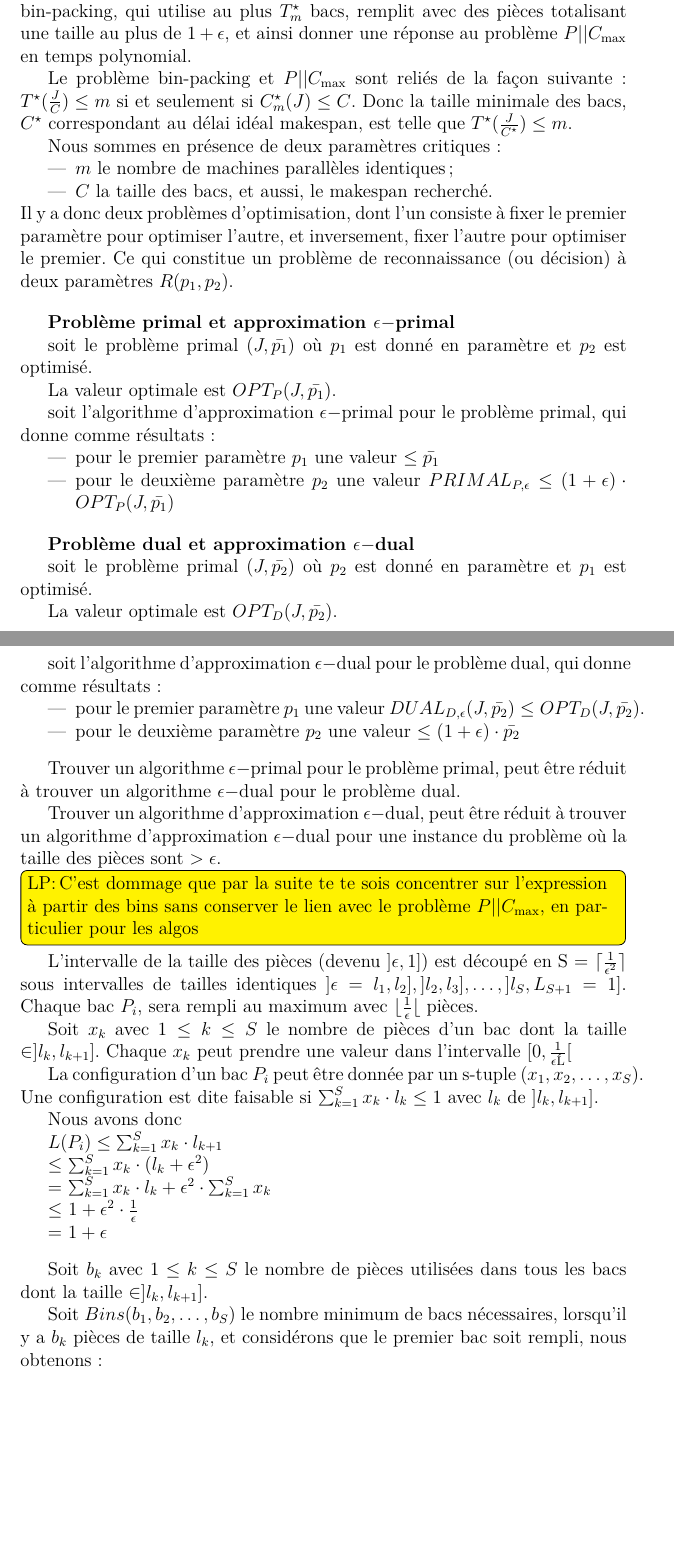
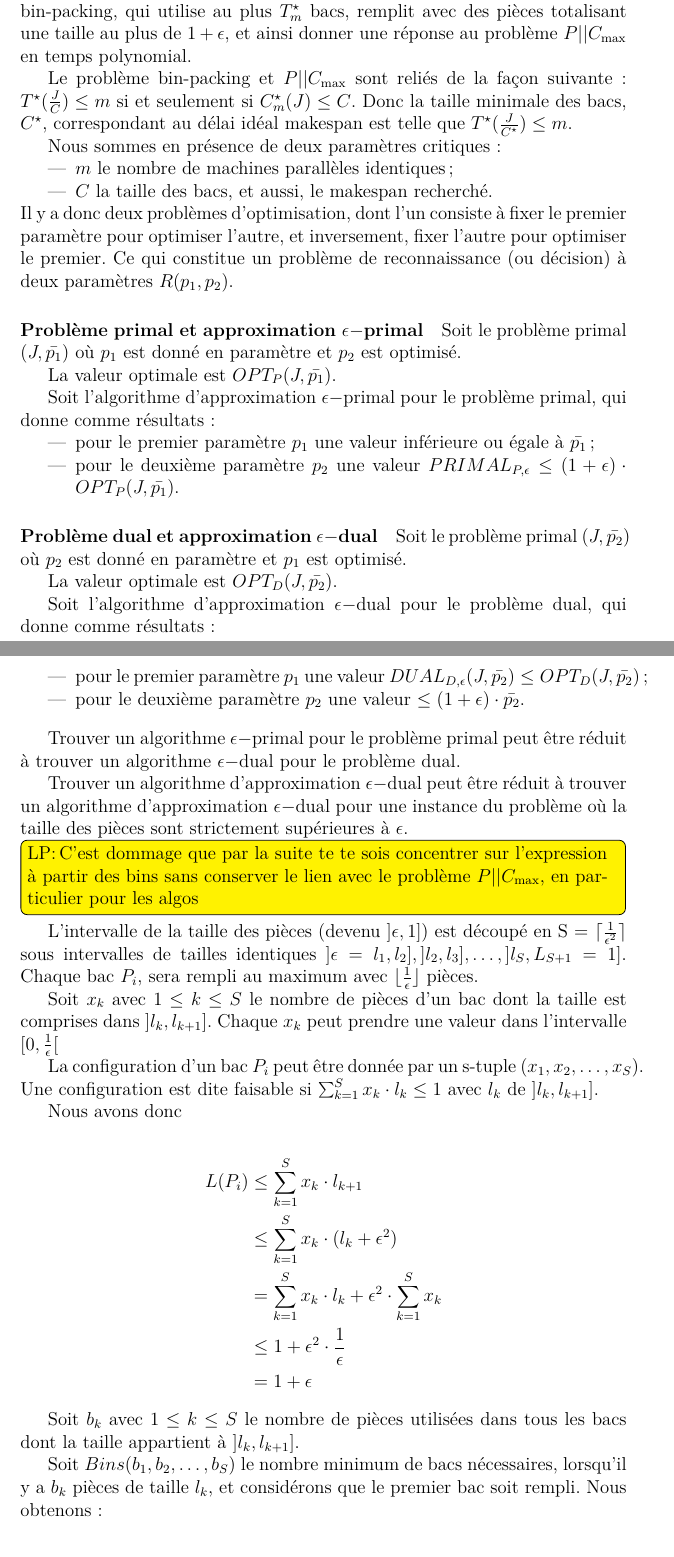
Before and after one commit to fColas68/eprLPT, a LaTeX document (Biblio_PCmax_Rendu.tex): two parts of pages 26 and 27 of 42, joined at a grey line, cut so that both start at the same text, the shorter picture padded with empty space. Compiled offline with pdfLaTeX.

Commit message:
Typo on Section 5

```diff
--- a/Biblio_PCmax_Rendu.tex
+++ b/Biblio_PCmax_Rendu.tex
@@ -1777,8 +1776,8 @@ et ainsi donner une réponse au problème \problemGrahamP en temps polynomial.
 
 Le problème bin-packing et \problemGrahamP sont reliés de la façon suivante:
 $T^{\star}(\frac{J}{C}) \le m$ si et seulement si $C^{\star}_m(J) \le C$.
-Donc la taille minimale des bacs, $C^{\star}$ correspondant au délai
-idéal makespan, est telle que $T^{\star}(\frac{J}{C^{\star}}) \le m$.
+Donc la taille minimale des bacs, $C^{\star}$, correspondant au délai
+idéal makespan est telle que $T^{\star}(\frac{J}{C^{\star}}) \le m$.
 
 Nous sommes en présence de deux paramètres critiques:
 \begin{itemize}
@@ -1791,48 +1790,45 @@ et inversement, fixer l'autre pour optimiser le premier.
 Ce qui constitue un problème de reconnaissance (ou décision) à deux
 paramètres $R(p_1, p_2)$.
 
-\bigskip
-
-\textbf{Problème primal et approximation $\epsilon-$primal}
-
-soit le problème primal $(J,\bar{p_1})$
+\paragraph{Problème primal et approximation $\epsilon-$primal}
+
+Soit le problème primal $(J,\bar{p_1})$
 où $p_1$ est donné en paramètre et $p_2$ est optimisé.
 
 La valeur optimale est $OPT_P(J,\bar{p_1})$.
 
-soit l'algorithme d'approximation $\epsilon-$primal pour le problème
+Soit l'algorithme d'approximation $\epsilon-$primal pour le problème
 primal, qui donne comme résultats:
 
 \begin{itemize}
-\item pour le premier paramètre $p_1$ une valeur $\le \bar{p_1}$
-\item pour le deuxième paramètre $p_2$ une valeur $PRIMAL_{P,\epsilon} \le (1+\epsilon)\cdot OPT_P(J,\bar{p_1})$
+\item pour le premier paramètre $p_1$ une valeur inférieure ou égale à $\bar{p_1}$;
+\item pour le deuxième paramètre $p_2$ une valeur $PRIMAL_{P,\epsilon} \le (1+\epsilon)\cdot OPT_P(J,\bar{p_1})$.
 \end{itemize}
-\bigskip
-
-\textbf{Problème dual et approximation $\epsilon-$dual}
-
-soit le problème primal $(J,\bar{p_2})$
+
+\paragraph{Problème dual et approximation $\epsilon-$dual}
+
+Soit le problème primal $(J,\bar{p_2})$
 où $p_2$ est donné en paramètre et $p_1$ est optimisé.
 
 La valeur optimale est $OPT_D(J,\bar{p_2})$.
 
-soit l'algorithme d'approximation $\epsilon-$dual pour le problème
+Soit l'algorithme d'approximation $\epsilon-$dual pour le problème
 dual, qui donne comme résultats:
 
 \begin{itemize}
-\item pour le premier paramètre $p_1$ une valeur $DUAL_{D,\epsilon}(J, \bar{p_2})\le OPT_D(J,\bar{p_2})$.
-\item pour le deuxième paramètre $p_2$ une valeur $ \le (1+\epsilon)\cdot \bar{p_2}$
+\item pour le premier paramètre $p_1$ une valeur $DUAL_{D,\epsilon}(J, \bar{p_2})\le OPT_D(J,\bar{p_2})$;
+\item pour le deuxième paramètre $p_2$ une valeur $ \le (1+\epsilon)\cdot \bar{p_2}$.
 \end{itemize}
 
 \bigskip
 
-Trouver un algorithme $\epsilon-$primal pour le problème primal,
+Trouver un algorithme $\epsilon-$primal pour le problème primal
 peut être réduit à trouver un algorithme $\epsilon-$dual pour le problème dual.
 
-Trouver un algorithme d'approximation $\epsilon-$dual, peut être
+Trouver un algorithme d'approximation $\epsilon-$dual peut être
 réduit à trouver un algorithme
 d'approximation $\epsilon-$dual pour une instance du problème où la
-taille des pièces sont $> \epsilon$.
+taille des pièces sont strictement supérieures à $\epsilon$.
 
 \lp{C'est dommage que par la suite te te sois concentrer sur
   l'expression à partir des bins sans conserver le lien avec le
@@ -1843,12 +1839,12 @@ découpé en S = $\lceil \frac{1}{\epsilon^2}\rceil$ sous intervalles
 de tailles identiques
 $]\epsilon = l_1, l_2], ]l_2, l_3], \ldots , ]l_S, L_{S+1}=1]$.
 Chaque bac $P_i$, sera rempli au maximum avec
-$\lfloor \frac{1}{\epsilon} \lfloor$ pièces.
+$\lfloor \frac{1}{\epsilon} \rfloor$ pièces.
 
 Soit $x_k$ avec $1 \le k \le S$ le nombre de pièces d'un bac dont la
-taille $\in ]l_k, l_{k+1}]$.
+taille est comprises dans $]l_k, l_{k+1}]$.
 Chaque $x_k$ peut prendre une valeur dans l'intervalle
-$[0,\frac{1}{\epsilon•}[$
+$[0,\frac{1}{\epsilon}[$
 
 La configuration d'un bac $P_i$ peut être donnée par un s-tuple $(x_1, x_2, \ldots, x_S)$.
 Une configuration est dite faisable si $\sum_{k=1}^{S}x_k \cdot l_k
@@ -1856,27 +1852,17 @@ Une configuration est dite faisable si $\sum_{k=1}^{S}x_k \cdot l_k
 
 Nous avons donc
 
-$L(P_i) \le \sum_{k=1}^{S}x_k \cdot l_{k+1}$
-
-$\le$
-$\sum_{k=1}^{S}x_k \cdot (l_k+\epsilon^2)$
-
-$=$
-$\sum_{k=1}^{S}x_k \cdot l_k  +  \epsilon^2 \cdot \sum_{k=1}^{S}x_k$
-
-$\le$
-$1 + \epsilon^2 \cdot \frac{1}{\epsilon}$
-
-$=$
-$1 + \epsilon$
-
-\bigskip
+\begin{align*}
+L(P_i) & \le \sum_{k=1}^{S}x_k \cdot l_{k+1} \\
+& \le \sum_{k=1}^{S}x_k \cdot (l_k+\epsilon^2) \\
+& = \sum_{k=1}^{S}x_k \cdot l_k  +  \epsilon^2 \cdot \sum_{k=1}^{S}x_k \\
+& \le 1 + \epsilon^2 \cdot \frac{1}{\epsilon} \\
+& = 1 + \epsilon
+\end{align*}
+
 Soit $b_k$ avec $1 \le k \le S$ le nombre de pièces utilisées dans
-tous les bacs dont la taille $\in ]l_k, l_{k+1}]$.
+tous les bacs dont la taille appartient à $]l_k, l_{k+1}]$.
 
 Soit $Bins(b_1, b_2, \ldots, b_S)$ le nombre minimum de bacs
 nécessaires, lorsqu'il y a $b_k$ pièces de taille $l_k$, et
-considérons que le premier bac soit rempli, nous obtenons:
-
-$Bins(b_1, b_2, \ldots, b_S) = 1 + \underset{configuraion faisable
-  (x_1, \ldots, x_S)}{\min} Bins(b_1-x_1, b_2-x_2, \ldots, b_S-x_S)$
+considérons que le premier bac soit rempli. Nous obtenons:
```
Also changed, not shown: Biblio_PCmax_Rendu.tex (118 more changed lines).
